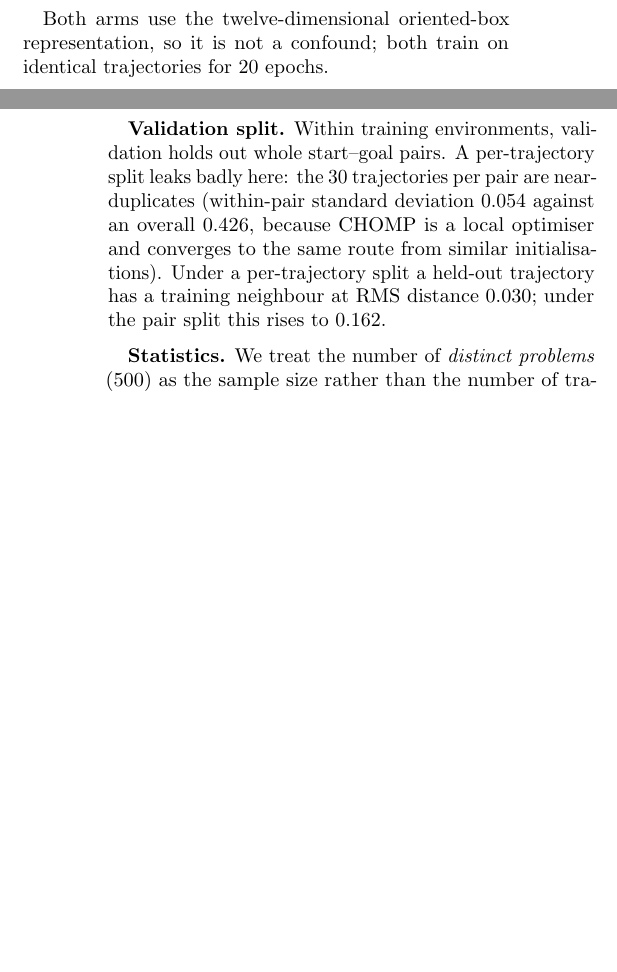
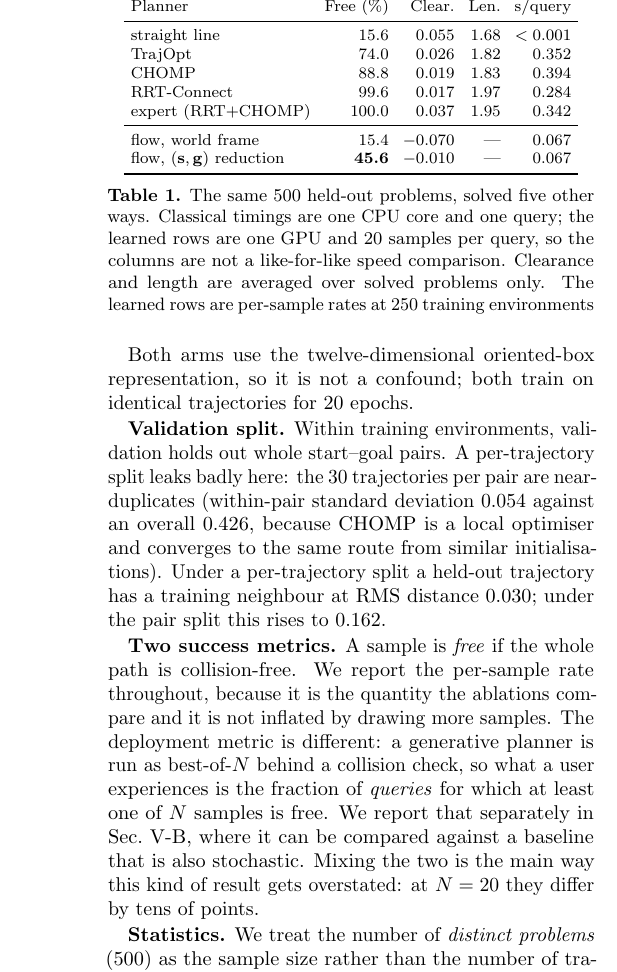
Before and after one commit to AndreaSevincel/PointMass3D, a LaTeX paper (paper.tex): two parts of the columns of pages 4 and 5 of 8 before the commit and part of one column of page 5 of 8 after it, the two joined at a grey line, cut at the place of the change, the shorter picture padded with empty space. Compiled offline with pdfLaTeX.

Commit message:
update paper

```diff
--- a/paper.tex
+++ b/paper.tex
@@ -530,6 +532,16 @@ the same route from similar initialisations). Under a per-trajectory split a
 held-out trajectory has a training neighbour at RMS distance $0.030$; under the
 pair split this rises to $0.162$.
 
+\textbf{Two success metrics.} A sample is \emph{free} if the whole path is
+collision-free. We report the per-sample rate throughout, because it is the
+quantity the ablations compare and it is not inflated by drawing more samples.
+The deployment metric is different: a generative planner is run as best-of-$N$
+behind a collision check, so what a user experiences is the fraction of
+\emph{queries} for which at least one of $N$ samples is free. We report that
+separately in Sec.~\ref{sec:baselines}, where it can be compared against a
+baseline that is also stochastic. Mixing the two is the main way this kind of
+result gets overstated: at $N=20$ they differ by tens of points.
+
 \textbf{Statistics.} We treat the number of \emph{distinct problems} ($500$) as
 the sample size rather than the number of trajectories ($10{,}000$), since samples
 within a problem and problems within an environment are correlated. This gives a
@@ -540,3 +552,40 @@ difference of two arms.
 the reduced frame, where trajectories are canonicalised along $+\xhat$, so its
 target variance and hence its MSE are mechanically smaller. All reported
 quantities are world-frame task metrics.
+
+\subsection{Calibration: floors and ceilings}
+\label{sec:baselines}
+
+\begin{table}[t]
+\centering
+\footnotesize
+\setlength{\tabcolsep}{3.5pt}
+\begin{tabular}{lrrrr}
+\toprule
+Planner & Free (\%) & Clear. & Len. & s/query \\
+\midrule
+straight line               & 15.6 & 0.055 & 1.68 & $<0.001$ \\
+TrajOpt                     & 74.0 & 0.026 & 1.82 & 0.352 \\
+CHOMP                       & 88.8 & 0.019 & 1.83 & 0.394 \\
+RRT-Connect                 & 99.6 & 0.017 & 1.97 & 0.284 \\
+expert (RRT+CHOMP)          & 100.0 & 0.037 & 1.95 & 0.342 \\
+\midrule
+flow, world frame           & 15.4 & $-0.070$ & --- & 0.067 \\
+flow, $(\svec,\gvec)$ reduction & \textbf{45.6} & $-0.010$ & --- & 0.067 \\
+\bottomrule
+\end{tabular}
+\caption{The same $500$ held-out problems, solved five other ways. Classical
+timings are one CPU core and one query; the learned rows are one GPU and $20$
+samples per query, so the columns are not a like-for-like speed comparison.
+Clearance and length are averaged over solved problems only. The learned rows are
+per-sample rates at $250$ training environments}
+\label{tab:baselines}
+\end{table}
+
+\begin{figure}[t]
+\centering
+\includegraphics[width=\columnwidth]{fig_baselines.pdf}
+\caption{Where the learned planner actually sits. The world-frame arm lies on the
+straight-line floor; the reduction lifts it by $30.2$ points; the classical
+planners remain far above. We show this rather than omit it: the contribution
+here is the representation result, not a competitive planner}
@@ -542,0 +601,3 @@ quantities are world-frame task metrics.
+Two facts frame everything that follows.
+
+\textbf{The floor.} A straight line from start to goal is collision-free on
@@ -542,0 +612 @@ quantities are world-frame task metrics.
+\textbf{The ceiling.} RRT-Connect solves $99.6\%$ and the expert pipeline $100\%$,
```
Also changed, not shown: paper.tex (44 more changed lines).
